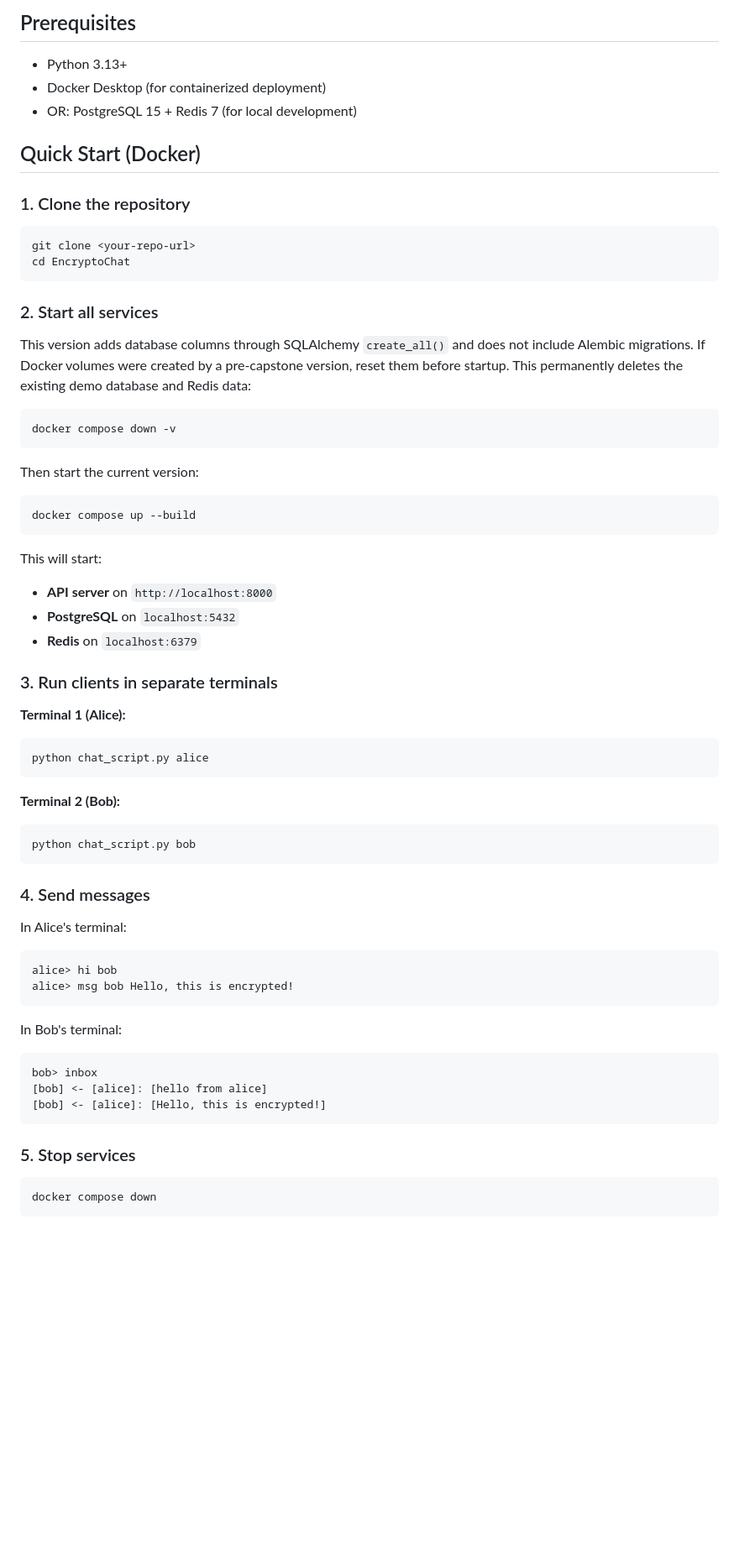
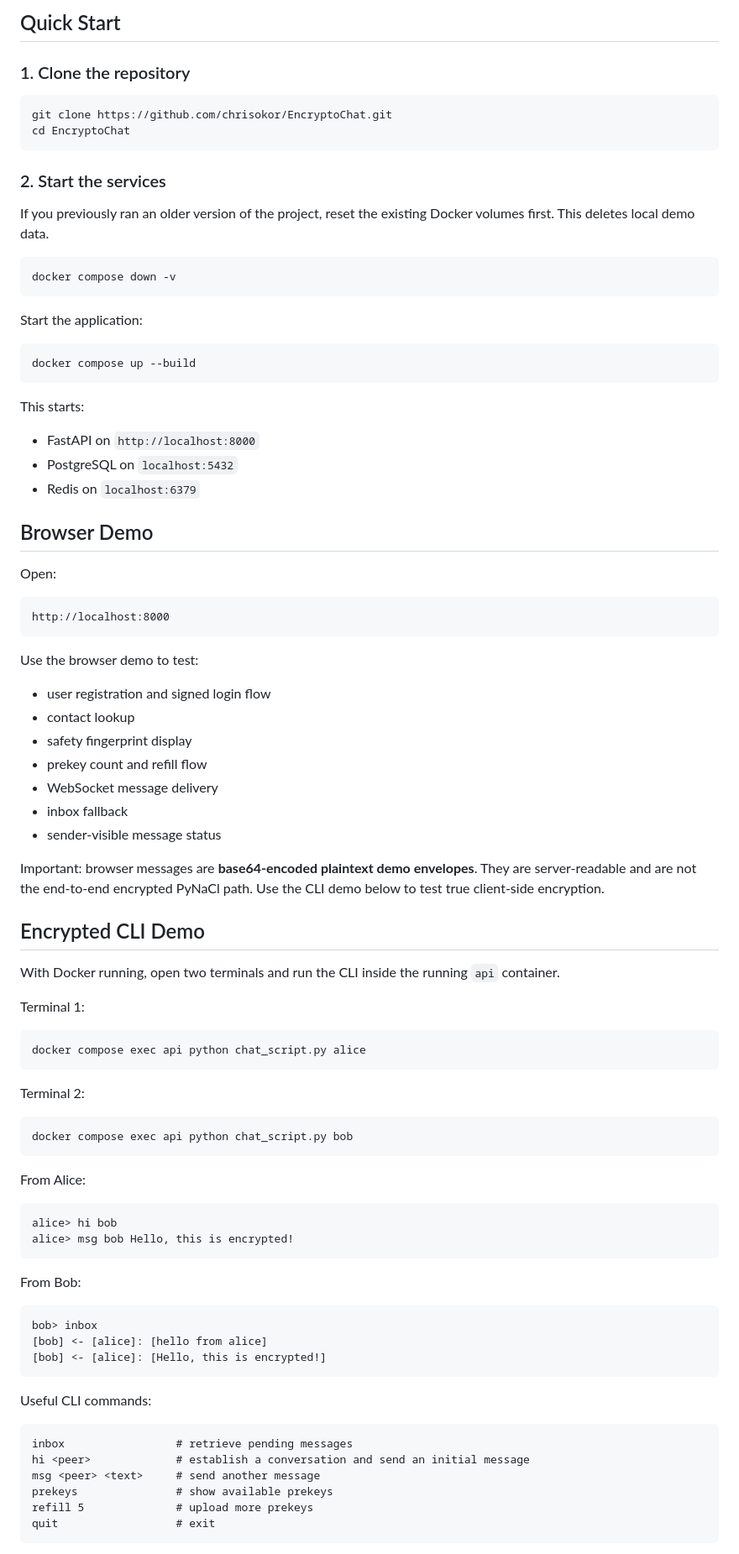
Before and after one commit to chrisokor/EncryptoChat, a Markdown page: README.md, the part around one of its changes. Shown at 84% size. Rendered like a GitHub page; blank space fills up the shorter version.

````diff
--- a/README.md
+++ b/README.md
@@ -55,66 +71,92 @@ PyNaCl CLI (Alice)               Server (FastAPI)               PyNaCl CLI (Bob)
 
-## Prerequisites
-
-- Python 3.13+
-- Docker Desktop (for containerized deployment)
-- OR: PostgreSQL 15 + Redis 7 (for local development)
-
-## Quick Start (Docker)
+## Quick Start
 
 ### 1. Clone the repository
+
 ```bash
-git clone <your-repo-url>
+git clone https://github.com/chrisokor/EncryptoChat.git
 cd EncryptoChat
 ```
 
-### 2. Start all services
+### 2. Start the services
 
-This version adds database columns through SQLAlchemy `create_all()` and does not include Alembic migrations. If Docker volumes were created by a pre-capstone version, reset them before startup. This permanently deletes the existing demo database and Redis data:
+If you previously ran an older version of the project, reset the existing Docker volumes first. This deletes local demo data.
 
 ```bash
 docker compose down -v
 ```
 
-Then start the current version:
+Start the application:
 
 ```bash
 docker compose up --build
 ```
 
-This will start:
-- **API server** on `http://localhost:8000`
-- **PostgreSQL** on `localhost:5432`
-- **Redis** on `localhost:6379`
+This starts:
 
-### 3. Run clients in separate terminals
+- FastAPI on `http://localhost:8000`
+- PostgreSQL on `localhost:5432`
+- Redis on `localhost:6379`
 
-**Terminal 1 (Alice):**
-```bash
-python chat_script.py alice
+## Browser Demo
+
+Open:
+
+```text
+http://localhost:8000
 ```
 
-**Terminal 2 (Bob):**
+Use the browser demo to test:
+
+- user registration and signed login flow
+- contact lookup
+- safety fingerprint display
+- prekey count and refill flow
+- WebSocket message delivery
+- inbox fallback
+- sender-visible message status
+
+Important: browser messages are **base64-encoded plaintext demo envelopes**. They are server-readable and are not the end-to-end encrypted PyNaCl path. Use the CLI demo below to test true client-side encryption.
+
+## Encrypted CLI Demo
+
+With Docker running, open two terminals and run the CLI inside the running `api` container.
+
+Terminal 1:
+
 ```bash
-python chat_script.py bob
+docker compose exec api python chat_script.py alice
 ```
 
-### 4. Send messages
+Terminal 2:
 
-In Alice's terminal:
+```bash
+docker compose exec api python chat_script.py bob
 ```
+
+From Alice:
+
+```text
 alice> hi bob
 alice> msg bob Hello, this is encrypted!
 ```
 
-In Bob's terminal:
-```
+From Bob:
+
+```text
 bob> inbox
 [bob] <- [alice]: [hello from alice]
 [bob] <- [alice]: [Hello, this is encrypted!]
 ```
 
-### 5. Stop services
-```bash
-docker compose down
+Useful CLI commands:
+
+```text
+inbox                 # retrieve pending messages
+hi <peer>             # establish a conversation and send an initial message
+msg <peer> <text>     # send another message
+prekeys               # show available prekeys
+refill 5              # upload more prekeys
+quit                  # exit
 ```
 
````
Also changed, not shown: other parts of README.md (+227 -180 lines).
